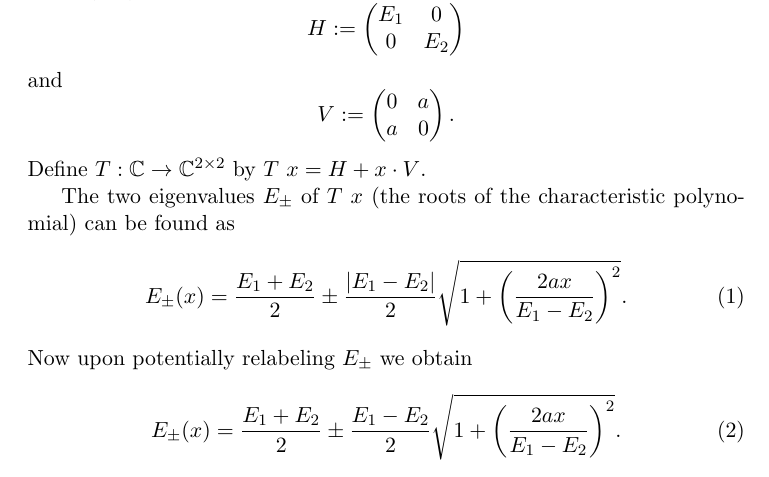
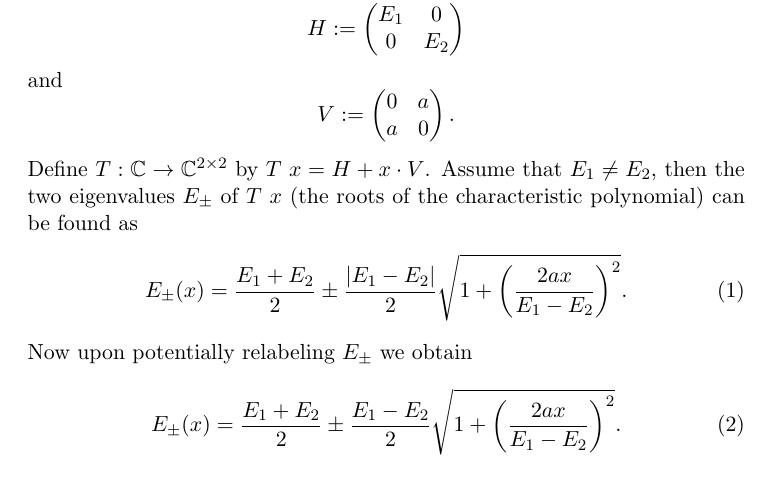
Before and after one commit to jd11111/linear-perturbation-series, a LaTeX document (doc/doc.tex): part of page 1 of 2, cut so that both start at the same text. Compiled offline with pdfLaTeX.

Commit message:
modified:   app/test.hs 	modified:   doc/doc.pdf 	modified:   doc/doc.tex

```diff
--- a/doc/doc.tex
+++ b/doc/doc.tex
@@ -36,8 +36,8 @@ a & 0
 $$
 Define $T: \mathbb{C} \to \mathbb{C}^{2 \times 2}$
 by $T \ x =  H + x \cdot V$.
-
-The two eigenvalues $E_\pm$ of $T \  x$ (the roots of the characteristic polynomial) can be found as
+Assume that $E_1 \neq E_2$, then
+the two eigenvalues $E_\pm$ of $T \  x$ (the roots of the characteristic polynomial) can be found as
 \begin{equation}
    E_\pm (x) =  \frac{E_{1}+ E_2}{2}
    \pm \frac{|E_1 -E_2|}{2} \sqrt{
```
Also changed, not shown: doc/doc.pdf, 1 other file.
